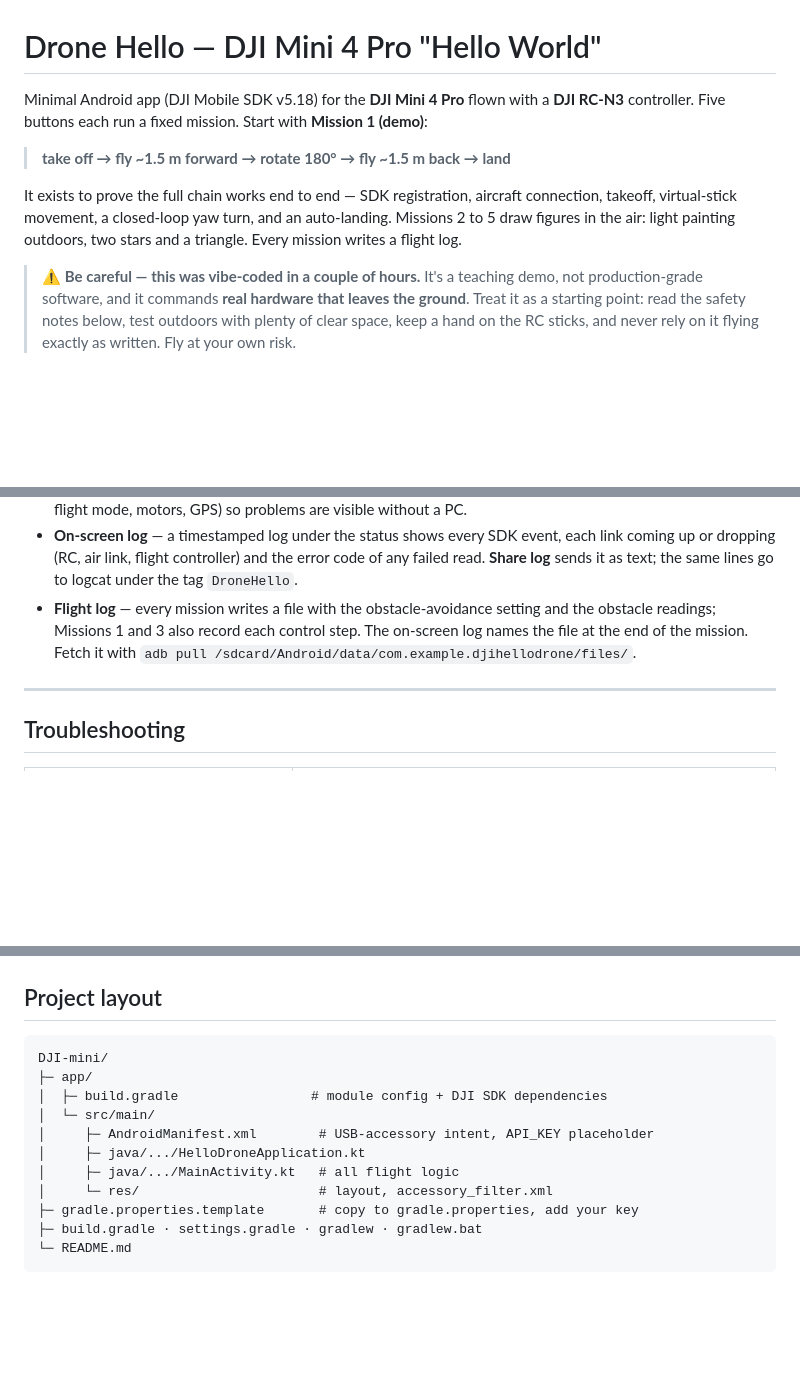
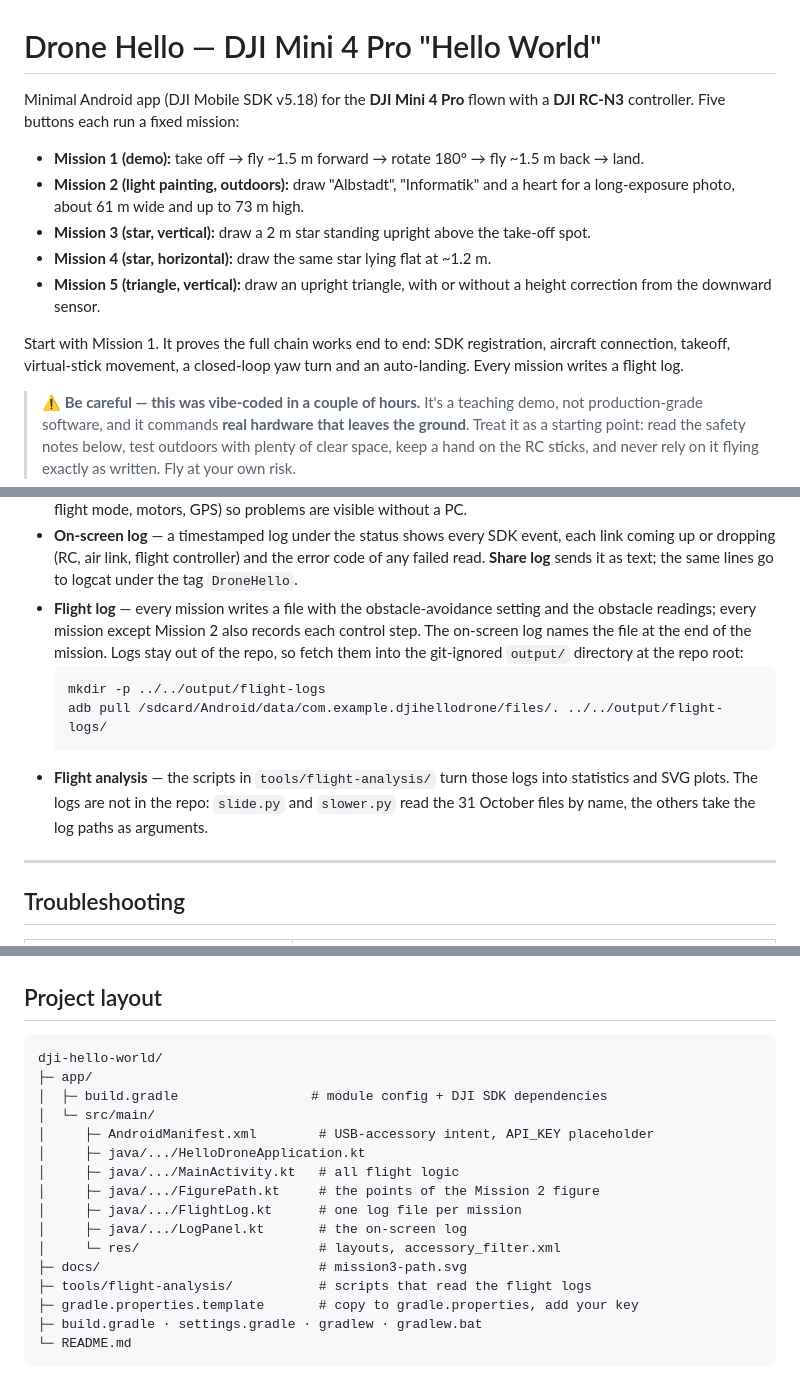
Before and after one commit to rl-experiments/lecture-drones-airtraffic-modeling, a Markdown page: labs/dji-hello-world/README.md, 3 parts joined by grey strips. Drawn GitHub-style; blank space fills up the shorter version.

Commit message:
DJI lab README: list all five missions and correct stale details
Describe each mission in the intro, send pulled flight logs to the ignored
output/ directory, document the analysis scripts, and bring the project
layout and the control-step claim in line with the code.

Co-Authored-By: Claude Opus 5.5 <noreply@anthropic.com>
Claude-Session: https://claude.ai/code/session_01Qphcsh4r3CyDziCf5BZx8F

````diff
--- a/labs/dji-hello-world/README.md
+++ b/labs/dji-hello-world/README.md
@@ -1,15 +1,19 @@
 # Drone Hello — DJI Mini 4 Pro "Hello World"
 
 Minimal Android app (DJI Mobile SDK v5.18) for the **DJI Mini 4 Pro** flown with a
-**DJI RC-N3** controller. Five buttons each run a fixed mission. Start with
-**Mission 1 (demo)**:
+**DJI RC-N3** controller. Five buttons each run a fixed mission:
 
-> **take off → fly ~1.5 m forward → rotate 180° → fly ~1.5 m back → land**
+- **Mission 1 (demo):** take off → fly ~1.5 m forward → rotate 180° → fly ~1.5 m back → land.
+- **Mission 2 (light painting, outdoors):** draw "Albstadt", "Informatik" and a heart for a
+  long-exposure photo, about 61 m wide and up to 73 m high.
+- **Mission 3 (star, vertical):** draw a 2 m star standing upright above the take-off spot.
+- **Mission 4 (star, horizontal):** draw the same star lying flat at ~1.2 m.
+- **Mission 5 (triangle, vertical):** draw an upright triangle, with or without a height
+  correction from the downward sensor.
 
-It exists to prove the full chain works end to end — SDK registration, aircraft
-connection, takeoff, virtual-stick movement, a closed-loop yaw turn, and an
-auto-landing. Missions 2 to 5 draw figures in the air: light painting outdoors, two
-stars and a triangle. Every mission writes a flight log.
+Start with Mission 1. It proves the full chain works end to end: SDK registration,
+aircraft connection, takeoff, virtual-stick movement, a closed-loop yaw turn and an
+auto-landing. Every mission writes a flight log.
 
 > ⚠️ **Be careful — this was vibe-coded in a couple of hours.**
 > It's a teaching demo, not production-grade software, and it commands **real
@@ -284,9 +289,16 @@ All flight logic is in `app/src/main/java/com/example/djihellodrone/MainActivity
   any failed read. **Share log** sends it as text; the same lines go to logcat under
   the tag `DroneHello`.
 - **Flight log** — every mission writes a file with the obstacle-avoidance setting and
-  the obstacle readings; Missions 1 and 3 also record each control step. The on-screen
-  log names the file at the end of the mission. Fetch it with
-  `adb pull /sdcard/Android/data/com.example.djihellodrone/files/`.
+  the obstacle readings; every mission except Mission 2 also records each control step.
+  The on-screen log names the file at the end of the mission. Logs stay out of the repo,
+  so fetch them into the git-ignored `output/` directory at the repo root:
+  ```bash
+  mkdir -p ../../output/flight-logs
+  adb pull /sdcard/Android/data/com.example.djihellodrone/files/. ../../output/flight-logs/
+  ```
+- **Flight analysis** — the scripts in `tools/flight-analysis/` turn those logs into
+  statistics and SVG plots. The logs are not in the repo: `slide.py` and `slower.py` read
+  the 31 October files by name, the others take the log paths as arguments.
 
 ---
 
@@ -324,14 +336,19 @@ All flight logic is in `app/src/main/java/com/example/djihellodrone/MainActivity
 ## Project layout
 
 ```
-DJI-mini/
+dji-hello-world/
 ├─ app/
 │  ├─ build.gradle                 # module config + DJI SDK dependencies
 │  └─ src/main/
 │     ├─ AndroidManifest.xml        # USB-accessory intent, API_KEY placeholder
 │     ├─ java/.../HelloDroneApplication.kt
 │     ├─ java/.../MainActivity.kt   # all flight logic
-│     └─ res/                       # layout, accessory_filter.xml
+│     ├─ java/.../FigurePath.kt     # the points of the Mission 2 figure
+│     ├─ java/.../FlightLog.kt      # one log file per mission
+│     ├─ java/.../LogPanel.kt       # the on-screen log
+│     └─ res/                       # layouts, accessory_filter.xml
+├─ docs/                            # mission3-path.svg
+├─ tools/flight-analysis/           # scripts that read the flight logs
 ├─ gradle.properties.template       # copy to gradle.properties, add your key
 ├─ build.gradle · settings.gradle · gradlew · gradlew.bat
 └─ README.md
````
Also changed, not shown: other parts of labs/dji-hello-world/README.md (+3 -2 lines).
